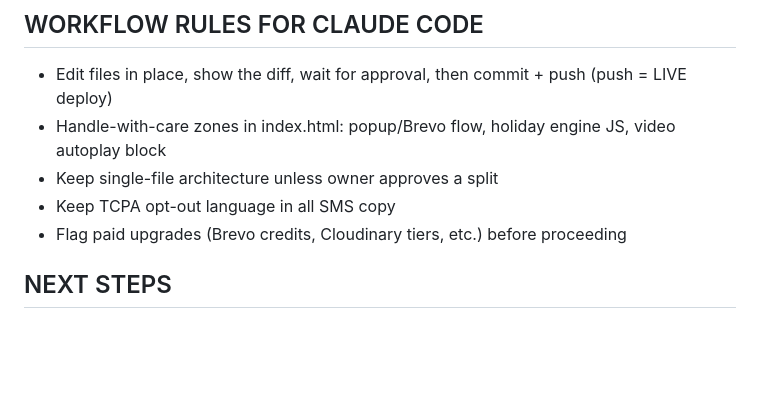
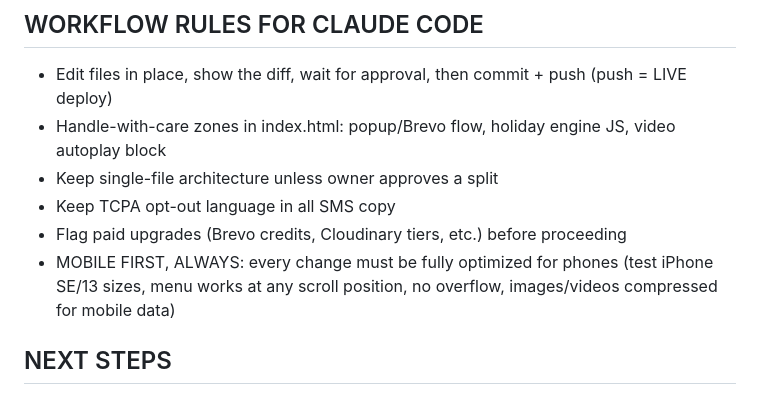
Before and after one commit to jsisdaname-sketch/sylvesterpalmnursery, a Markdown page: CLAUDE.md, the part around the change. Rendered like a GitHub page; blank space fills up the shorter version.

Commit message:
CLAUDE.md: mobile-first rule
Co-Authored-By: Claude Opus 5.5 <noreply@anthropic.com>
Claude-Session: https://claude.ai/code/session_01USDqRzuAErHRbbzZa9ASYu

```diff
--- a/CLAUDE.md
+++ b/CLAUDE.md
@@ -65,6 +65,7 @@ The owner is a beginner with web development. Explain everything step-by-step fo
 - Keep single-file architecture unless owner approves a split
 - Keep TCPA opt-out language in all SMS copy
 - Flag paid upgrades (Brevo credits, Cloudinary tiers, etc.) before proceeding
+- MOBILE FIRST, ALWAYS: every change must be fully optimized for phones (test iPhone SE/13 sizes, menu works at any scroll position, no overflow, images/videos compressed for mobile data)
 
 ## NEXT STEPS
 1. Toll-free number verification (blocks ALL SMS delivery)
```
